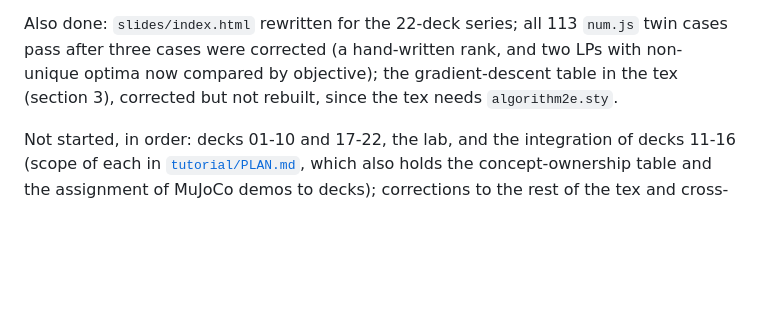
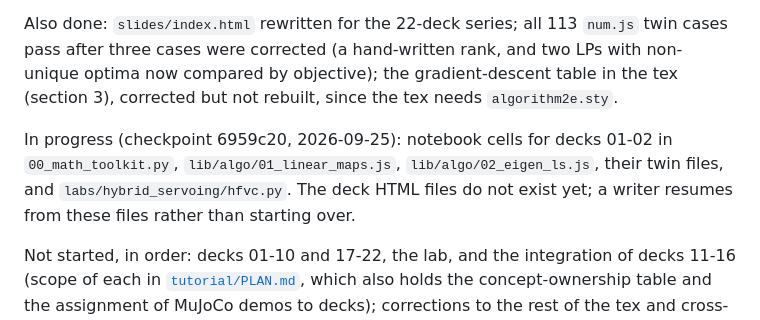
Before and after one commit to badinkajink/contact, a Markdown page: AGENTS.md, the part around the change. Rendered like a GitHub page; blank space fills up the shorter version.

Commit message:
AGENTS.md: record the partial decks 01-02 and lab work
Co-Authored-By: Claude Opus 5.5 <noreply@anthropic.com>

```diff
--- a/AGENTS.md
+++ b/AGENTS.md
@@ -401,6 +401,11 @@ pass after three cases were corrected (a hand-written rank, and two LPs with non
 now compared by objective); the gradient-descent table in the tex (section 3), corrected but not rebuilt, since
 the tex needs `algorithm2e.sty`.
 
+In progress (checkpoint 6959c20, 2026-09-25): notebook cells for decks 01-02 in
+`00_math_toolkit.py`, `lib/algo/01_linear_maps.js`, `lib/algo/02_eigen_ls.js`, their twin files,
+and `labs/hybrid_servoing/hfvc.py`. The deck HTML files do not exist yet; a writer resumes from
+these files rather than starting over.
+
 Not started, in order: decks 01-10 and 17-22, the lab, and the integration of decks 11-16 (scope
 of each in [`tutorial/PLAN.md`](tutorial/PLAN.md), which also holds the concept-ownership table
 and the assignment of MuJoCo demos to decks); corrections to the rest of the tex and cross-references from it to the decks. (`slides/README.md` and `slides/index.html` already list the 22-deck series and link the six
```
